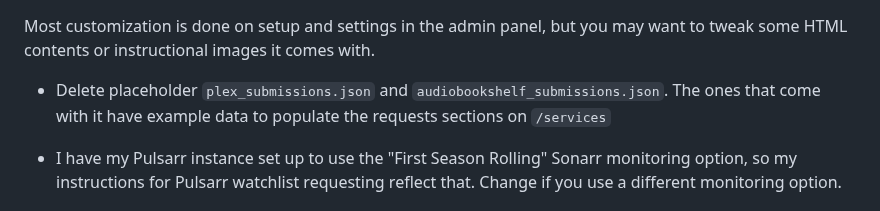
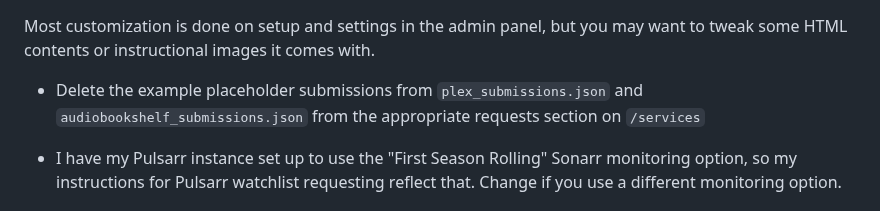
Before and after one commit to secretlycarl/onboarderr, a Markdown page: README.md, the part around the change. GitHub-like rendering.

```diff
--- a/README.md
+++ b/README.md
@@ -249,7 +249,7 @@ https://github.com/homarr-labs/dashboard-icons/tree/main/webp has all icons.
 
 Most customization is done on setup and settings in the admin panel, but you may want to tweak some HTML contents or instructional images it comes with.
 
-- Delete placeholder `plex_submissions.json` and `audiobookshelf_submissions.json`. The ones that come with it have example data to populate the requests sections on `/services`
+- Delete the example placeholder submissions from `plex_submissions.json` and `audiobookshelf_submissions.json` from the appropriate requests section on `/services`
 
 - I have my Pulsarr instance set up to use the "First Season Rolling" Sonarr monitoring option, so my instructions for Pulsarr watchlist requesting reflect that. Change if you use a different monitoring option.
 
```
